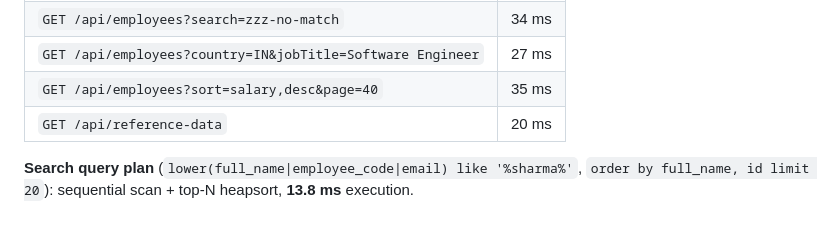
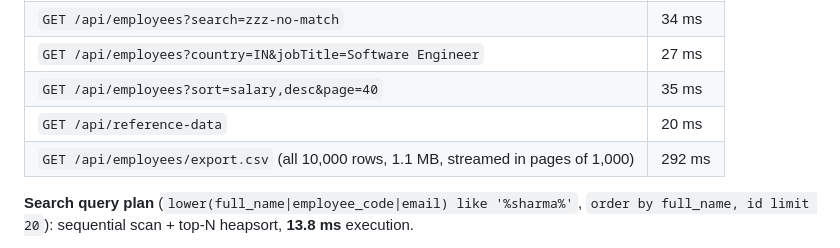
Before and after one commit to SarthakShejole01/acme-salary-management, a Markdown page: docs/performance.md, the part around the change. GitHub-like rendering.

```diff
--- a/docs/performance.md
+++ b/docs/performance.md
@@ -15,6 +15,7 @@ Targets from [`requirements.md`](requirements.md): list / search / filter **< 30
 | `GET /api/employees?country=IN&jobTitle=Software Engineer` | 27 ms |
 | `GET /api/employees?sort=salary,desc&page=40` | 35 ms |
 | `GET /api/reference-data` | 20 ms |
+| `GET /api/employees/export.csv` (all 10,000 rows, 1.1 MB, streamed in pages of 1,000) | 292 ms |
 
 **Search query plan** (`lower(full_name|employee_code|email) like '%sharma%'`, `order by full_name, id limit 20`): sequential scan + top-N heapsort, **13.8 ms** execution.
 
```
Also changed, not shown: docs/plan.md (+2 -1 lines).
